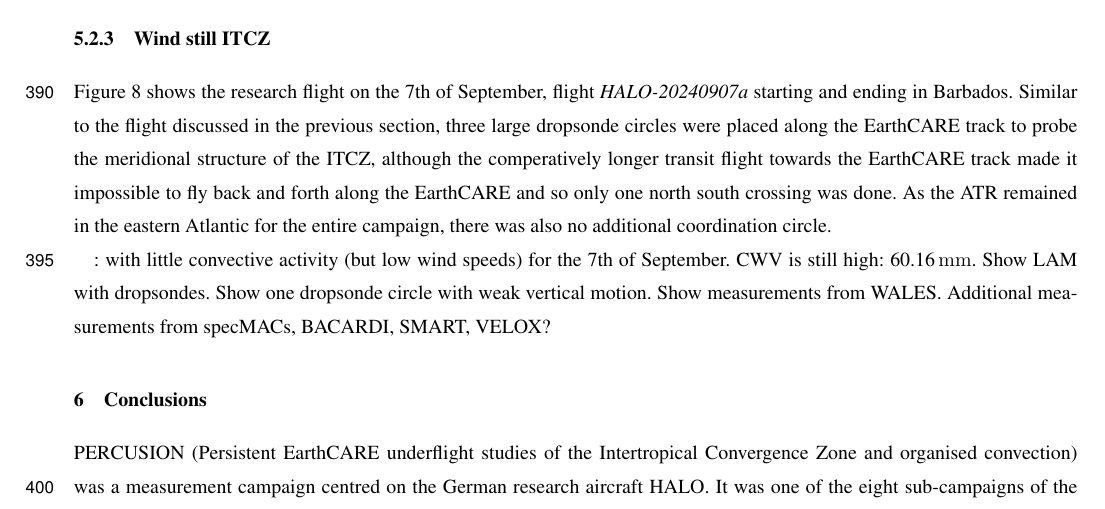
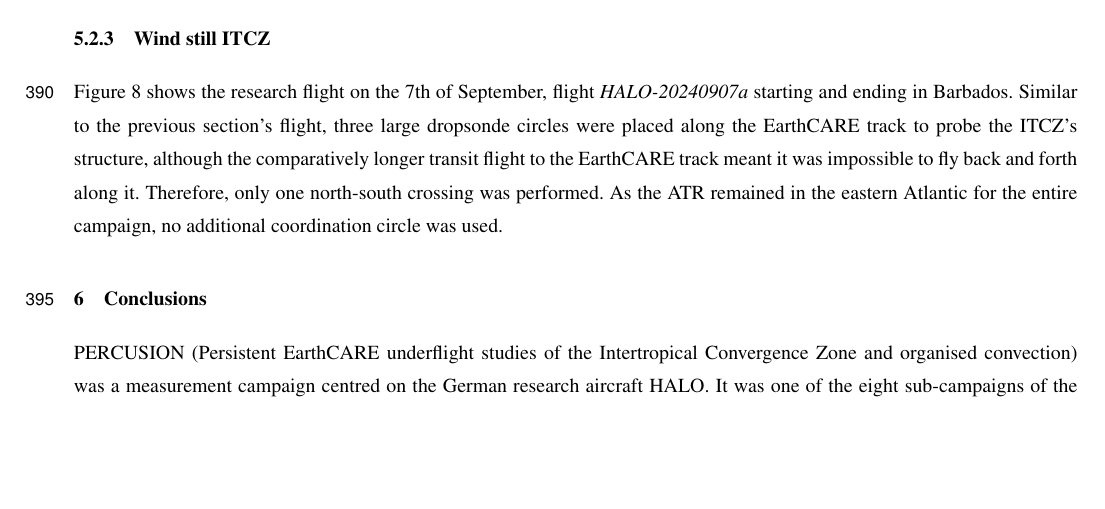
Before and after one commit to JuliaWindmiller1987/percusion, a LaTeX document (overviewPaper.tex): part of page 19 of 27 before the commit and part of page 19 of 26 after it, cut so that both start at the same text, the shorter picture padded with empty space. Compiled offline with pdfLaTeX; a missing font is replaced by an installed copy or a similar font; a LaTeX package or settings file that is missing is left out.

Commit message:
Update on Overleaf.

```diff
--- a/overviewPaper.tex
+++ b/overviewPaper.tex
@@ -11,7 +11,7 @@
 %% 2-column papers and preprints
 \documentclass[acp, manuscript]{copernicus}
 
-
+\newsavebox{\itczedgebox}
 
 \begin{document}
 
@@ -363,15 +365,15 @@ The ITCZ sampled here fits well with the conventional picture of the ITCZ (see a
 
 \subsubsection{Wind still ITCZ}
 Figure~\ref{fig:weak_winds} shows the research flight on the 7th of September, flight \textit{HALO-20240907a} starting and ending in Barbados.
-Similar to the flight discussed in the previous section, three large dropsonde circles were placed along the EarthCARE track to probe the meridional structure of the ITCZ, although the comperatively longer transit flight towards the EarthCARE track made it impossible to fly back and forth along the EarthCARE and so only one north south crossing was done. As the ATR remained in the eastern Atlantic for the entire campaign, there was also no additional coordination circle.
+Similar to the previous section's flight, three large dropsonde circles were placed along the EarthCARE track to probe the ITCZ's structure, although the comparatively longer transit flight to the EarthCARE track meant it was impossible to fly back and forth along it. Therefore, only one north-south crossing was performed. As the ATR remained in the eastern Atlantic for the entire campaign, no additional coordination circle was used.
 
 
 
-: with little convective activity (but low wind speeds) for the 7th of September. CWV is still high: 60.16\,\unit{mm}.
-Show LAM with dropsondes.
-Show one dropsonde circle with weak vertical motion.
-Show measurements from WALES.
-Additional measurements from specMACs, BACARDI, SMART, VELOX?
+% : with little convective activity (but low wind speeds) for the 7th of September. CWV is still high: 60.16\,\unit{mm}.
+% Show LAM with dropsondes.
+% Show one dropsonde circle with weak vertical motion.
+% Show measurements from WALES.
+% Additional measurements from specMACs, BACARDI, SMART, VELOX?
 
 % \begin{figure}
 % \centering
```
Also changed, not shown: overviewPaper.tex (4 more changed lines).
